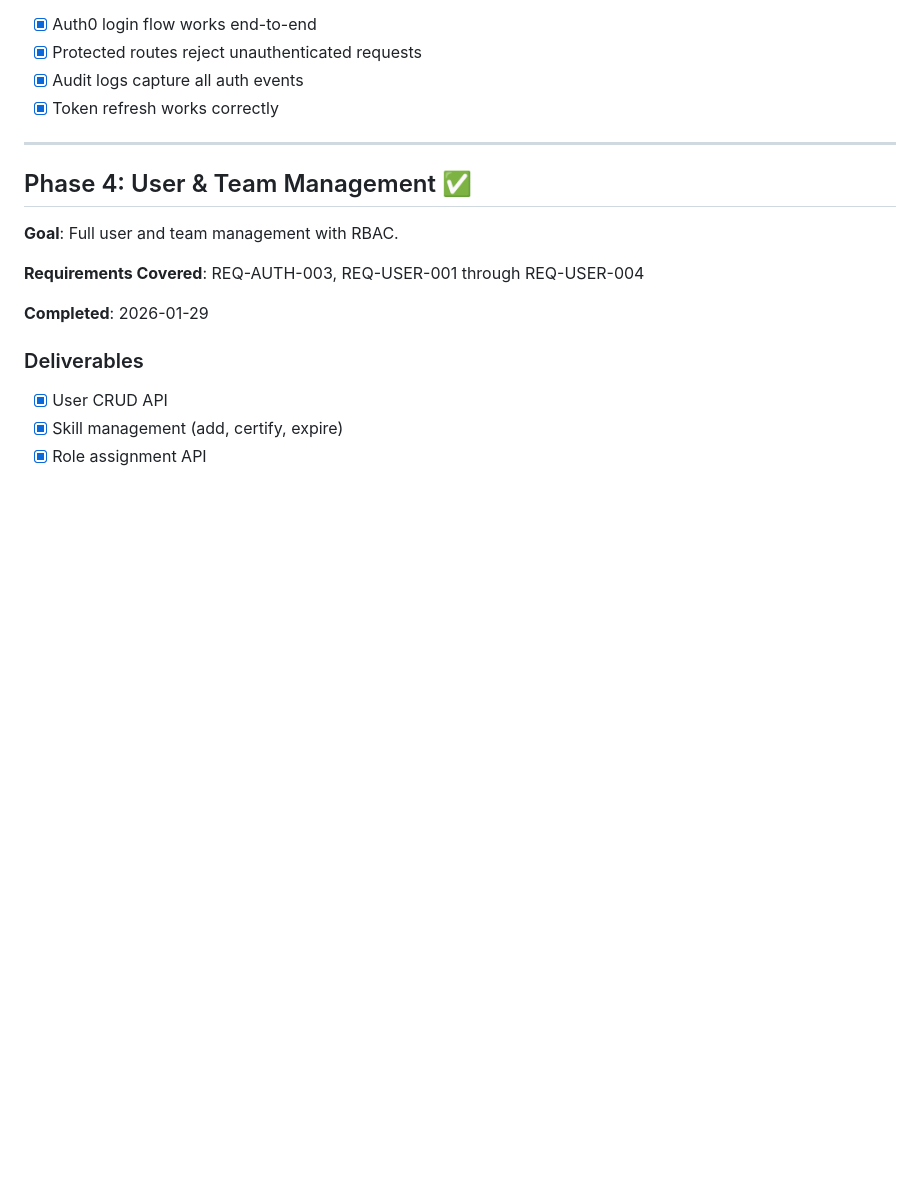
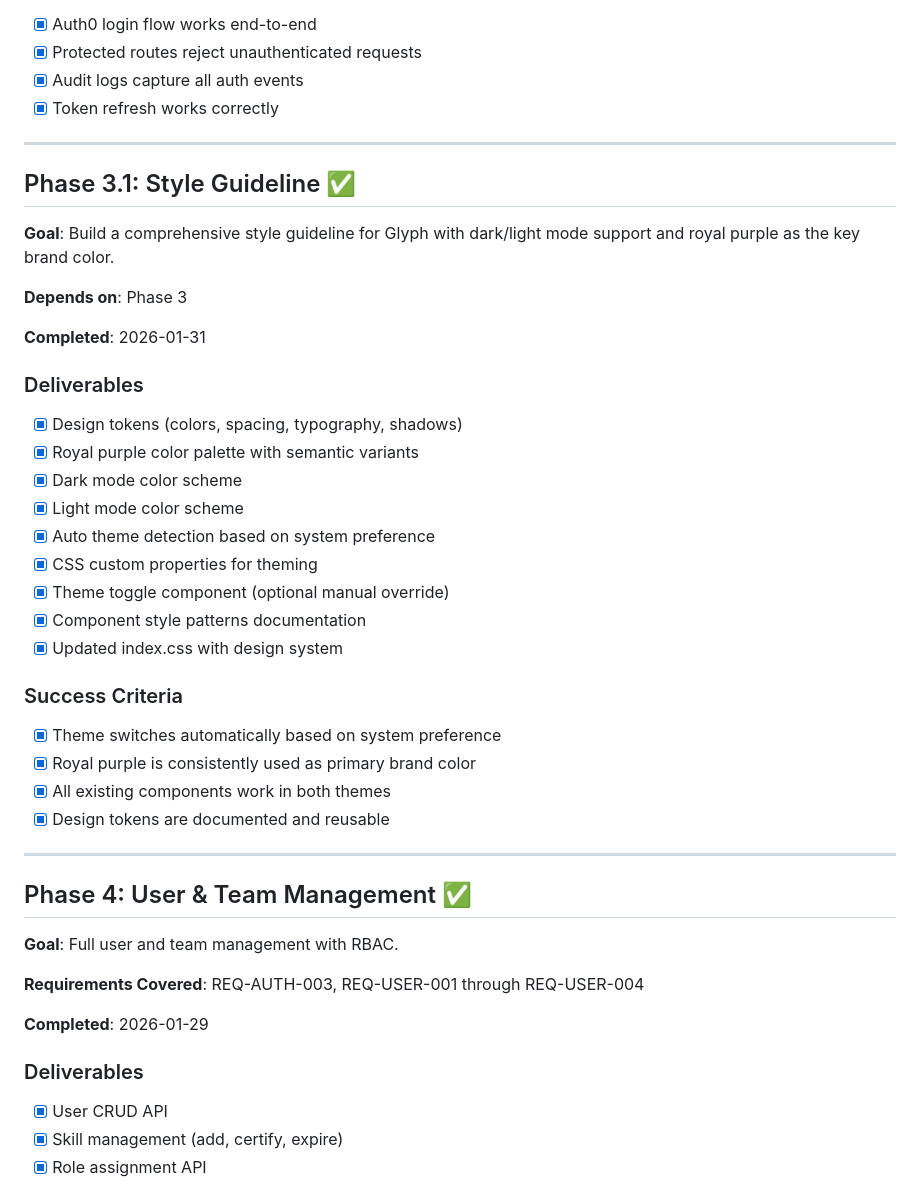
Before and after one commit to parthspatel/glyph, a Markdown page: .planning/ROADMAP.md, the part around one of its changes. GitHub-like rendering; blank space fills up the shorter version.

```diff
--- a/.planning/ROADMAP.md
+++ b/.planning/ROADMAP.md
@@ -101,6 +101,33 @@
 
 ---
 
+## Phase 3.1: Style Guideline ✅
+
+**Goal**: Build a comprehensive style guideline for Glyph with dark/light mode support and royal purple as the key brand color.
+
+**Depends on**: Phase 3
+
+**Completed**: 2026-01-31
+
+### Deliverables
+- [x] Design tokens (colors, spacing, typography, shadows)
+- [x] Royal purple color palette with semantic variants
+- [x] Dark mode color scheme
+- [x] Light mode color scheme
+- [x] Auto theme detection based on system preference
+- [x] CSS custom properties for theming
+- [x] Theme toggle component (optional manual override)
+- [x] Component style patterns documentation
+- [x] Updated index.css with design system
+
+### Success Criteria
+- [x] Theme switches automatically based on system preference
+- [x] Royal purple is consistently used as primary brand color
+- [x] All existing components work in both themes
+- [x] Design tokens are documented and reusable
+
+---
+
 ## Phase 4: User & Team Management ✅
 
 **Goal**: Full user and team management with RBAC.
```
Also changed, not shown: other parts of .planning/ROADMAP.md (+98 -0 lines), .planning/STATE.md (+40 -41 lines), 1 other file.
